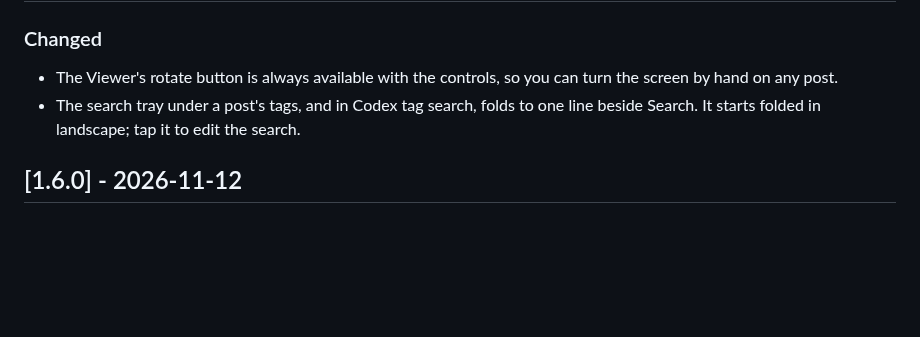
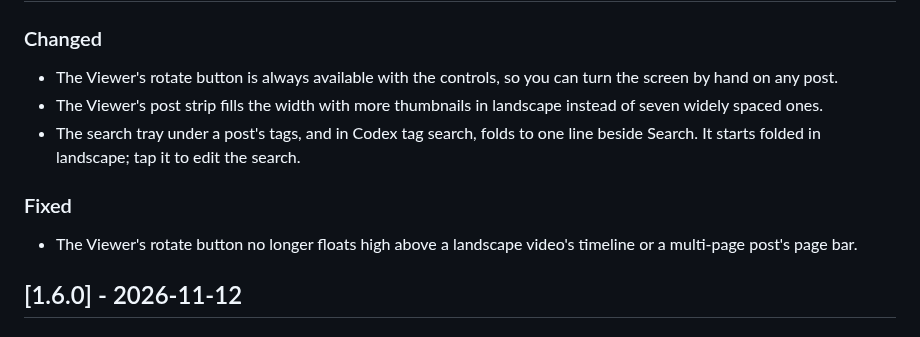
Before and after one commit to Axl47/Theoria-Codex, a Markdown page: CHANGELOG.md, the part around the change. Rendered like a GitHub page; blank space fills up the shorter version.

Commit message:
docs(changelog): note wider post strip and rotate button spacing

```diff
--- a/CHANGELOG.md
+++ b/CHANGELOG.md
@@ -5,7 +5,12 @@
 ### Changed
 
 - The Viewer's rotate button is always available with the controls, so you can turn the screen by hand on any post.
+- The Viewer's post strip fills the width with more thumbnails in landscape instead of seven widely spaced ones.
 - The search tray under a post's tags, and in Codex tag search, folds to one line beside Search. It starts folded in landscape; tap it to edit the search.
+
+### Fixed
+
+- The Viewer's rotate button no longer floats high above a landscape video's timeline or a multi-page post's page bar.
 
 ## [1.6.0] - 2026-11-12
 
```
